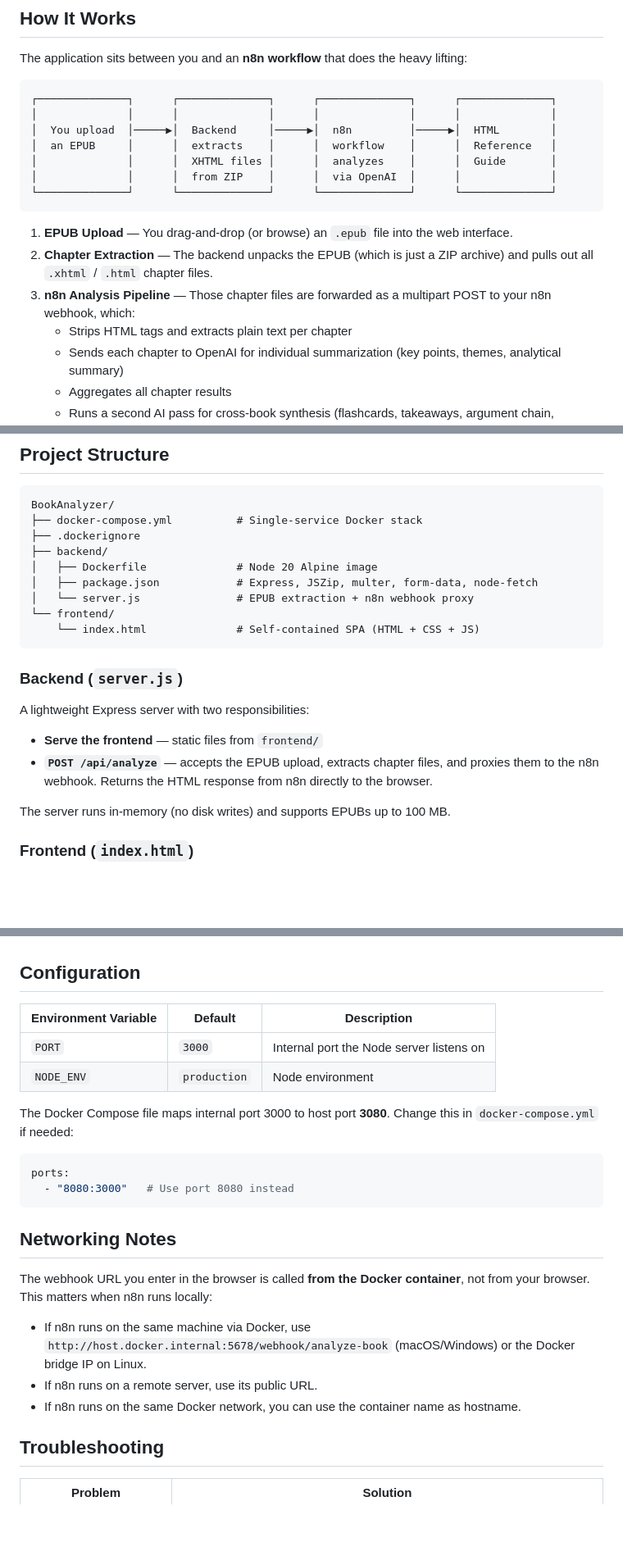
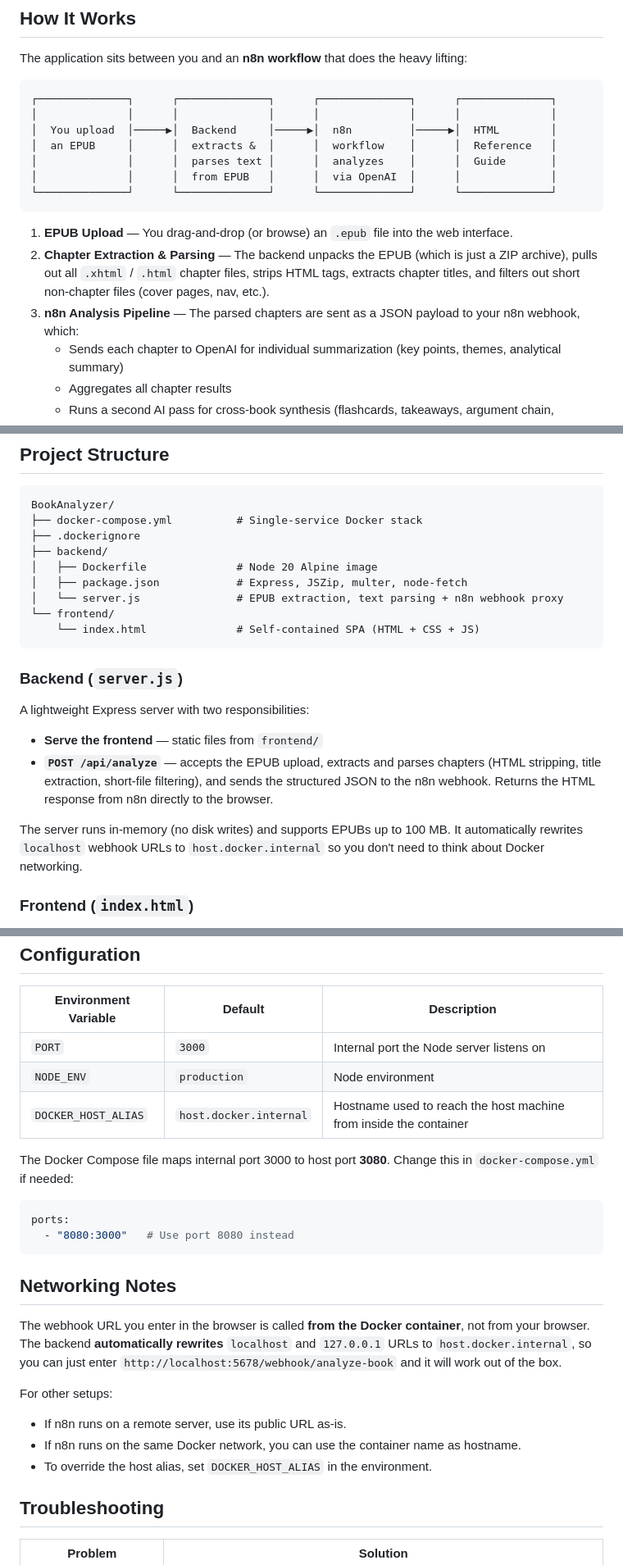
Before and after one commit to Rival420/BookAnalyzer, a Markdown page: README.md, 3 parts joined by grey strips. Shown at 82% size. Drawn GitHub-style; blank space fills up the shorter version.

````diff
--- a/README.md
+++ b/README.md
@@ -12,16 +12,15 @@ The application sits between you and an **n8n workflow** that does the heavy lif
 ┌──────────────┐      ┌──────────────┐      ┌──────────────┐      ┌──────────────┐
 │              │      │              │      │              │      │              │
 │  You upload  │─────▶│  Backend     │─────▶│  n8n         │─────▶│  HTML        │
-│  an EPUB     │      │  extracts    │      │  workflow    │      │  Reference   │
-│              │      │  XHTML files │      │  analyzes    │      │  Guide       │
-│              │      │  from ZIP    │      │  via OpenAI  │      │              │
+│  an EPUB     │      │  extracts &  │      │  workflow    │      │  Reference   │
+│              │      │  parses text │      │  analyzes    │      │  Guide       │
+│              │      │  from EPUB   │      │  via OpenAI  │      │              │
 └──────────────┘      └──────────────┘      └──────────────┘      └──────────────┘
 ```
 
 1. **EPUB Upload** — You drag-and-drop (or browse) an `.epub` file into the web interface.
-2. **Chapter Extraction** — The backend unpacks the EPUB (which is just a ZIP archive) and pulls out all `.xhtml` / `.html` chapter files.
-3. **n8n Analysis Pipeline** — Those chapter files are forwarded as a multipart POST to your n8n webhook, which:
-   - Strips HTML tags and extracts plain text per chapter
+2. **Chapter Extraction & Parsing** — The backend unpacks the EPUB (which is just a ZIP archive), pulls out all `.xhtml` / `.html` chapter files, strips HTML tags, extracts chapter titles, and filters out short non-chapter files (cover pages, nav, etc.).
+3. **n8n Analysis Pipeline** — The parsed chapters are sent as a JSON payload to your n8n webhook, which:
    - Sends each chapter to OpenAI for individual summarization (key points, themes, analytical summary)
    - Aggregates all chapter results
    - Runs a second AI pass for cross-book synthesis (flashcards, takeaways, argument chain, theoretical frameworks, metadata)
@@ -97,8 +96,8 @@ BookAnalyzer/
 ├── .dockerignore
 ├── backend/
 │   ├── Dockerfile              # Node 20 Alpine image
-│   ├── package.json            # Express, JSZip, multer, form-data, node-fetch
-│   └── server.js               # EPUB extraction + n8n webhook proxy
+│   ├── package.json            # Express, JSZip, multer, node-fetch
+│   └── server.js               # EPUB extraction, text parsing + n8n webhook proxy
 └── frontend/
     └── index.html              # Self-contained SPA (HTML + CSS + JS)
 ```
@@ -108,9 +107,9 @@ BookAnalyzer/
 A lightweight Express server with two responsibilities:
 
 - **Serve the frontend** — static files from `frontend/`
-- **`POST /api/analyze`** — accepts the EPUB upload, extracts chapter files, and proxies them to the n8n webhook. Returns the HTML response from n8n directly to the browser.
+- **`POST /api/analyze`** — accepts the EPUB upload, extracts and parses chapters (HTML stripping, title extraction, short-file filtering), and sends the structured JSON to the n8n webhook. Returns the HTML response from n8n directly to the browser.
 
-The server runs in-memory (no disk writes) and supports EPUBs up to 100 MB.
+The server runs in-memory (no disk writes) and supports EPUBs up to 100 MB. It automatically rewrites `localhost` webhook URLs to `host.docker.internal` so you don't need to think about Docker networking.
 
 ### Frontend (`index.html`)
 
@@ -129,6 +128,7 @@ Features:
 |---|---|---|
 | `PORT` | `3000` | Internal port the Node server listens on |
 | `NODE_ENV` | `production` | Node environment |
+| `DOCKER_HOST_ALIAS` | `host.docker.internal` | Hostname used to reach the host machine from inside the container |
 
 The Docker Compose file maps internal port 3000 to host port **3080**. Change this in `docker-compose.yml` if needed:
 
@@ -139,11 +139,12 @@ ports:
 
 ## Networking Notes
 
-The webhook URL you enter in the browser is called **from the Docker container**, not from your browser. This matters when n8n runs locally:
+The webhook URL you enter in the browser is called **from the Docker container**, not from your browser. The backend **automatically rewrites** `localhost` and `127.0.0.1` URLs to `host.docker.internal`, so you can just enter `http://localhost:5678/webhook/analyze-book` and it will work out of the box.
 
-- If n8n runs on the same machine via Docker, use `http://host.docker.internal:5678/webhook/analyze-book` (macOS/Windows) or the Docker bridge IP on Linux.
-- If n8n runs on a remote server, use its public URL.
+For other setups:
+- If n8n runs on a remote server, use its public URL as-is.
 - If n8n runs on the same Docker network, you can use the container name as hostname.
+- To override the host alias, set `DOCKER_HOST_ALIAS` in the environment.
 
 ## Troubleshooting
 
````
Also changed, not shown: other parts of README.md (+1 -1 lines).
